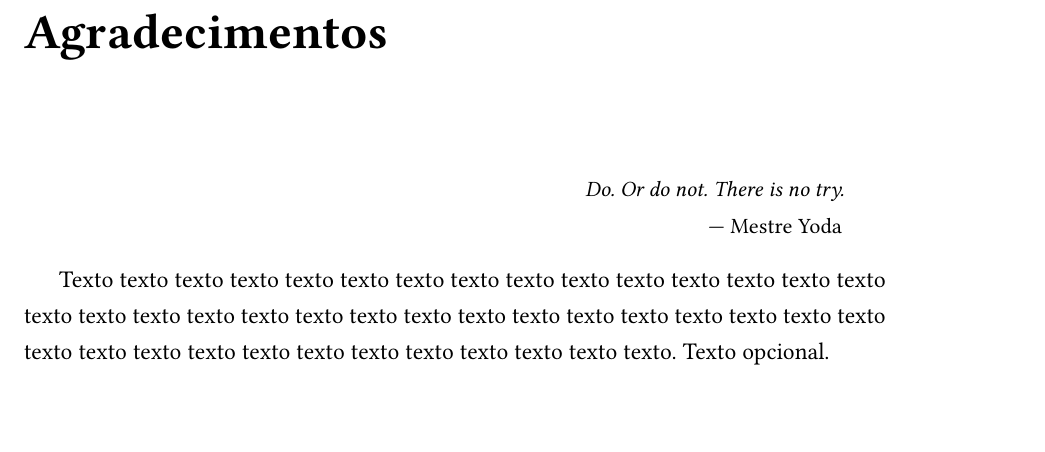
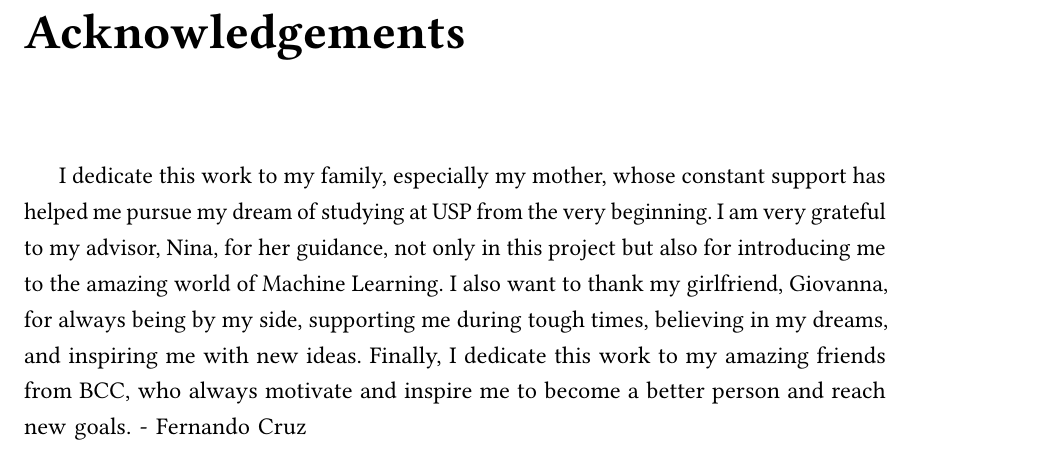
Before and after one commit to TCC-Conv-Explain/thesis, a LaTeX thesis (tese.tex): part of page 3 of 55, cut at the place of the change. Compiled offline with pdfLaTeX.

Commit message:
add fernando's Acknowledgements

```diff
--- a/tese.tex
+++ b/tese.tex
@@ -219,13 +219,14 @@
 % esta página. A epígrafe, obviamente, é opcional; é possível colocar
 % epígrafes em todos os capítulos. O comando "\chapter*" faz esta seção
 % não ser incluída no sumário.
-\chapter*{Agradecimentos}
-\epigrafe{Do. Or do not. There is no try.}{Mestre Yoda}
+\chapter*{Acknowledgements}
 
-Texto texto texto texto texto texto texto texto texto texto texto texto texto
-texto texto texto texto texto texto texto texto texto texto texto texto texto
-texto texto texto texto texto texto texto texto texto texto texto texto texto
-texto texto texto texto. Texto opcional.
+
+I dedicate this work to my family, especially my mother, whose constant support has helped me pursue my dream of studying at USP from the very beginning.
+I am very grateful to my advisor, Nina, for her guidance, not only in this project but also for introducing me to the amazing world of Machine Learning.
+I also want to thank my girlfriend, Giovanna, for always being by my side, supporting me during tough times, believing in my dreams, and inspiring me with new ideas.
+Finally, I dedicate this work to my amazing friends from BCC, who always motivate and inspire me to become a better person and reach new goals. - Fernando Cruz
+
 
 \input{conteudo/resumoabstract}
 
```
